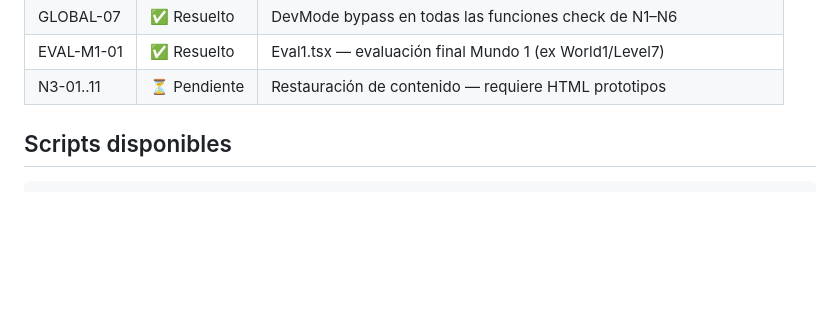
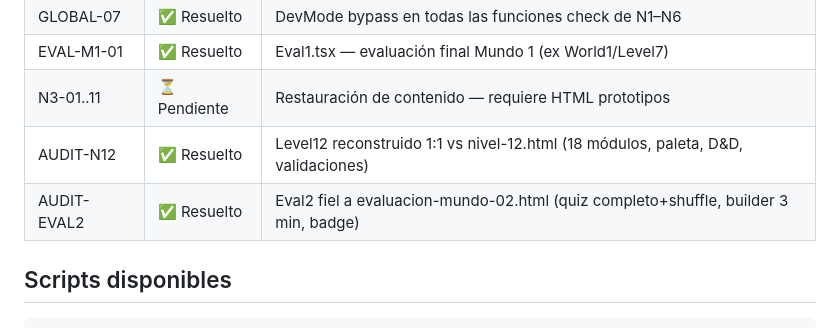
Before and after one commit to SoulCopyDev/MiApp, a Markdown page: .claude/workflow.md, the part around the change. Drawn GitHub-style; blank space fills up the shorter version.

Commit message:
docs: workflow.md — marcar auditorias N12 y Eval2 como resueltas

```diff
--- a/.claude/workflow.md
+++ b/.claude/workflow.md
@@ -59,6 +59,8 @@ Refactor completo de numeración continua N1–N43. Ver propuesta en `/Descargas
 | GLOBAL-07 | ✅ Resuelto | DevMode bypass en todas las funciones check de N1–N6 |
 | EVAL-M1-01 | ✅ Resuelto | Eval1.tsx — evaluación final Mundo 1 (ex World1/Level7) |
 | N3-01..11 | ⏳ Pendiente | Restauración de contenido — requiere HTML prototipos |
+| AUDIT-N12 | ✅ Resuelto | Level12 reconstruido 1:1 vs nivel-12.html (18 módulos, paleta, D&D, validaciones) |
+| AUDIT-EVAL2 | ✅ Resuelto | Eval2 fiel a evaluacion-mundo-02.html (quiz completo+shuffle, builder 3 min, badge) |
 
 ## Scripts disponibles
 
```
